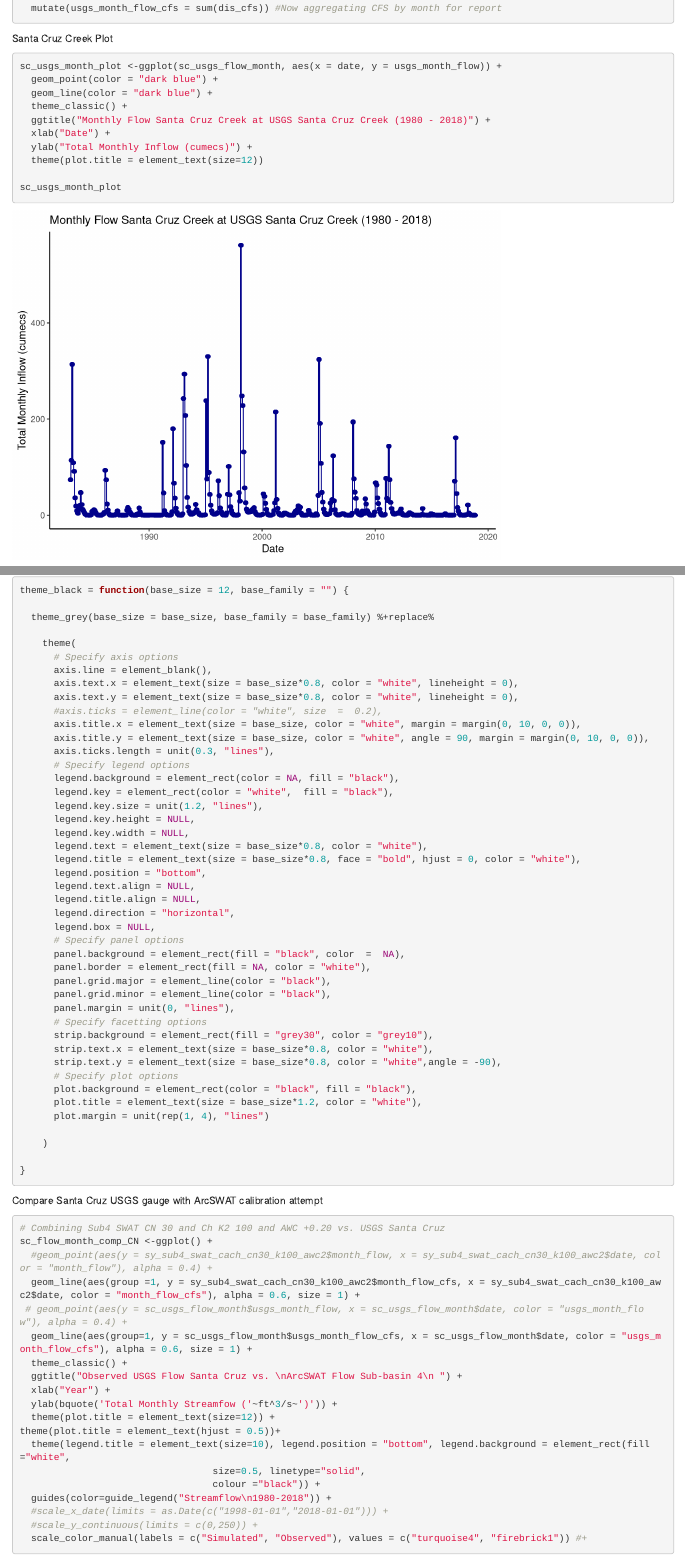
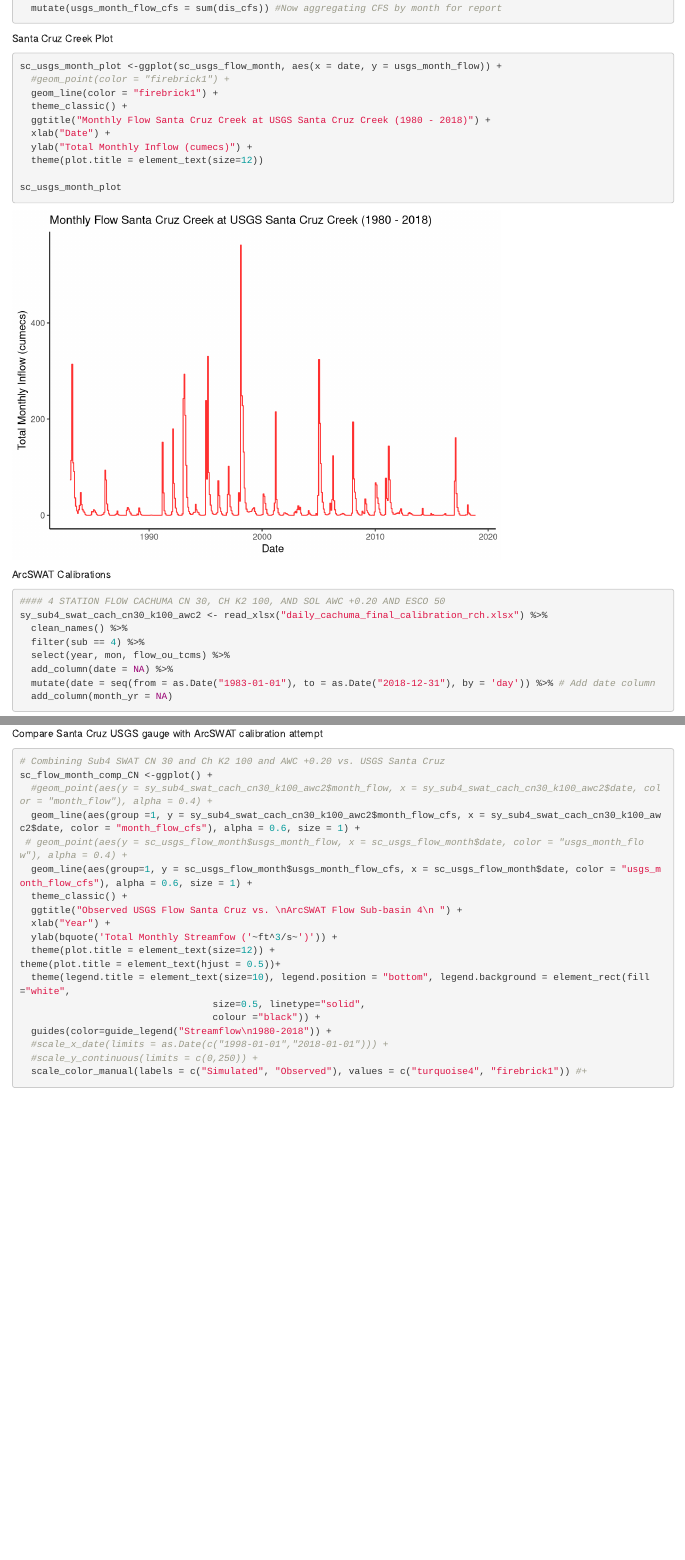
Before and after one commit to lydiableifuss/my_site_lydia, an R Markdown document (content/project/arcswat_monthly/index.Rmd): the page in a window 1100 px wide, from 400 px down, and a second part further down, joined at a grey line. Rendered offline with R 4.5, knitr and Pandoc, with nearby package versions; some code elsewhere in the file could not run offline; column names are cleaned by a stand-in for the janitor package.

Commit message:
updates for netlify

````diff
--- a/content/project/arcswat_monthly/index.Rmd
+++ b/content/project/arcswat_monthly/index.Rmd
@@ -7,6 +7,7 @@ categories: []
 tags:
  - analysis
  - water
+ - modeling
 subtitle: ''
 summary: 'ArcSWAT simulated and Santa Cruz Creek historical discharge calibration.'
 authors: []
@@ -60,8 +61,8 @@ Santa Cruz Creek Plot
 ```{r}
 
 sc_usgs_month_plot <-ggplot(sc_usgs_flow_month, aes(x = date, y = usgs_month_flow)) +
-  geom_point(color = "dark blue") +
-  geom_line(color = "dark blue") +
+  #geom_point(color = "firebrick1") +
+  geom_line(color = "firebrick1") +
   theme_classic() +
   ggtitle("Monthly Flow Santa Cruz Creek at USGS Santa Cruz Creek (1980 - 2018)") +
   xlab("Date") +
@@ -113,49 +111,3 @@ sy_sub4_cach_calib_plot
-theme_black = function(base_size = 12, base_family = "") {
-
-  theme_grey(base_size = base_size, base_family = base_family) %+replace%
-
-    theme(
-      # Specify axis options
-      axis.line = element_blank(),
-      axis.text.x = element_text(size = base_size*0.8, color = "white", lineheight = 0),
-      axis.text.y = element_text(size = base_size*0.8, color = "white", lineheight = 0),
-      #axis.ticks = element_line(color = "white", size  =  0.2),
-      axis.title.x = element_text(size = base_size, color = "white", margin = margin(0, 10, 0, 0)),
-      axis.title.y = element_text(size = base_size, color = "white", angle = 90, margin = margin(0, 10, 0, 0)),
-      axis.ticks.length = unit(0.3, "lines"),
-      # Specify legend options
-      legend.background = element_rect(color = NA, fill = "black"),
-      legend.key = element_rect(color = "white",  fill = "black"),
-      legend.key.size = unit(1.2, "lines"),
-      legend.key.height = NULL,
-      legend.key.width = NULL,
-      legend.text = element_text(size = base_size*0.8, color = "white"),
-      legend.title = element_text(size = base_size*0.8, face = "bold", hjust = 0, color = "white"),
-      legend.position = "bottom",
-      legend.text.align = NULL,
-      legend.title.align = NULL,
-      legend.direction = "horizontal",
-      legend.box = NULL,
-      # Specify panel options
-      panel.background = element_rect(fill = "black", color  =  NA),
-      panel.border = element_rect(fill = NA, color = "white"),
-      panel.grid.major = element_line(color = "black"),
-      panel.grid.minor = element_line(color = "black"),
-      panel.margin = unit(0, "lines"),
-      # Specify facetting options
-      strip.background = element_rect(fill = "grey30", color = "grey10"),
-      strip.text.x = element_text(size = base_size*0.8, color = "white"),
-      strip.text.y = element_text(size = base_size*0.8, color = "white",angle = -90),
-      # Specify plot options
-      plot.background = element_rect(color = "black", fill = "black"),
-      plot.title = element_text(size = base_size*1.2, color = "white"),
-      plot.margin = unit(rep(1, 4), "lines")
-
-    )
-
-}
-```
-
 
 
 Compare Santa Cruz USGS gauge with ArcSWAT calibration attempt
````
Also changed, not shown: content/home/projects.md (+2 -2 lines), content/project/arcswat_monthly/featured.jpeg, content/project/arcswat_monthly/index.html, content/project/arcswat_monthly/index.Rmd (7 more changed lines), 3 other files.
